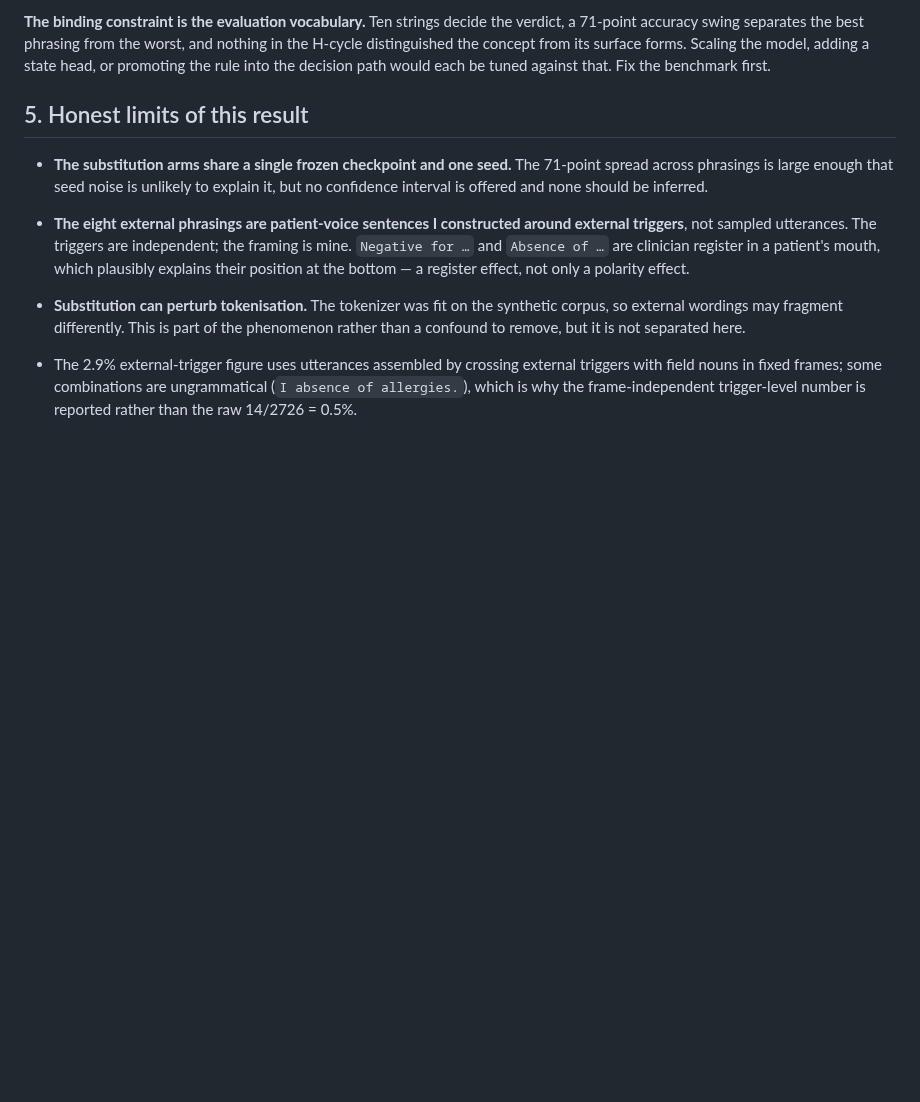
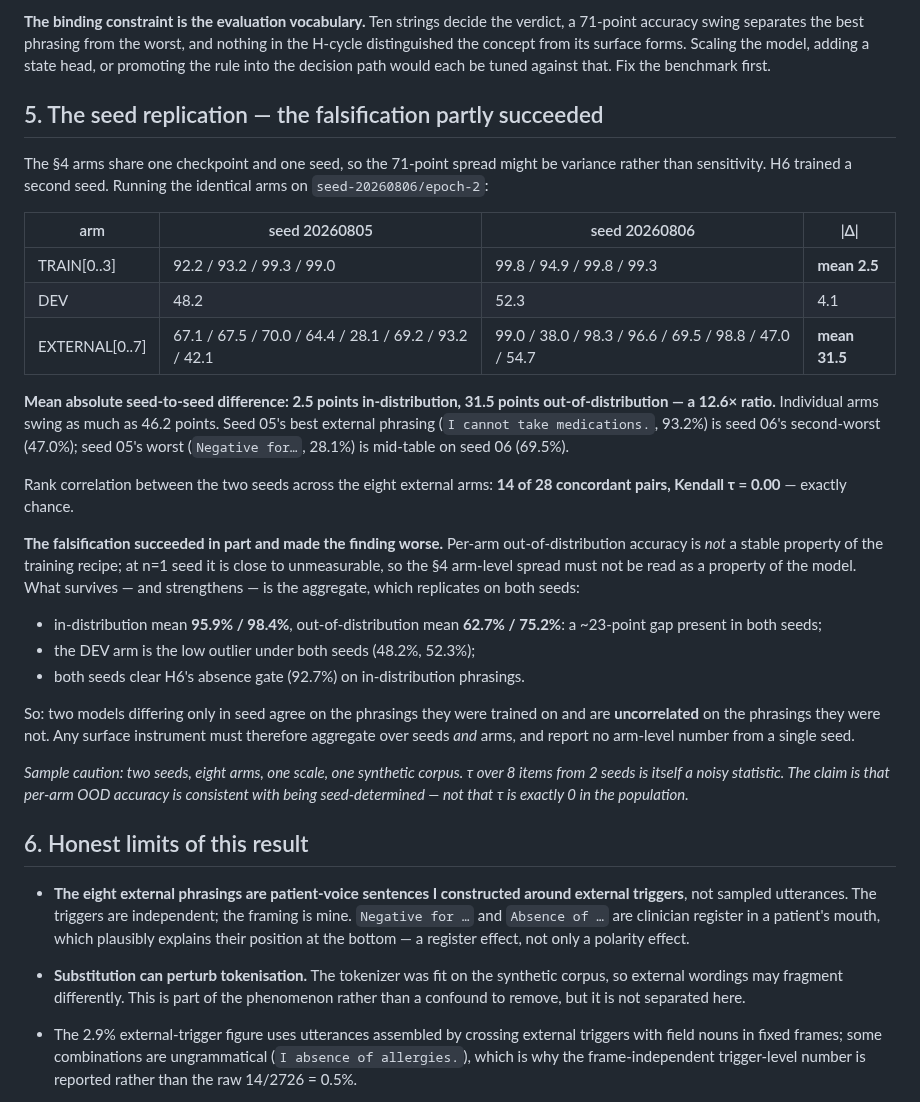
Before and after one commit to wwk5q8z6kk-bit/nano-lm, a Markdown page: papers/RESULT_DP1_AND_THE_VOCABULARY_CEILING.md, the part around the change. Rendered like a GitHub page; blank space fills up the shorter version.

Commit message:
wip: 458797d0 Edit papers/RESULT_DP1_AND_THE_VOCABULARY_CEILING.md

```diff
--- a/papers/RESULT_DP1_AND_THE_VOCABULARY_CEILING.md
+++ b/papers/RESULT_DP1_AND_THE_VOCABULARY_CEILING.md
@@ -231,11 +231,49 @@ and nothing in the H-cycle distinguished the concept from its surface forms.
 Scaling the model, adding a state head, or promoting the rule into the decision
 path would each be tuned against that. Fix the benchmark first.
 
-## 5. Honest limits of this result
+## 5. The seed replication — the falsification partly succeeded
 
-- **The substitution arms share a single frozen checkpoint and one seed.** The
-  71-point spread across phrasings is large enough that seed noise is unlikely to
-  explain it, but no confidence interval is offered and none should be inferred.
+The §4 arms share one checkpoint and one seed, so the 71-point spread might be
+variance rather than sensitivity. H6 trained a second seed. Running the identical
+arms on `seed-20260806/epoch-2`:
+
+| arm | seed 20260805 | seed 20260806 | \|Δ\| |
+|---|---|---|---|
+| TRAIN[0..3] | 92.2 / 93.2 / 99.3 / 99.0 | 99.8 / 94.9 / 99.8 / 99.3 | **mean 2.5** |
+| DEV | 48.2 | 52.3 | 4.1 |
+| EXTERNAL[0..7] | 67.1 / 67.5 / 70.0 / 64.4 / 28.1 / 69.2 / 93.2 / 42.1 | 99.0 / 38.0 / 98.3 / 96.6 / 69.5 / 98.8 / 47.0 / 54.7 | **mean 31.5** |
+
+**Mean absolute seed-to-seed difference: 2.5 points in-distribution, 31.5 points
+out-of-distribution — a 12.6× ratio.** Individual arms swing as much as 46.2
+points. Seed 05's best external phrasing (`I cannot take medications.`, 93.2%) is
+seed 06's second-worst (47.0%); seed 05's worst (`Negative for…`, 28.1%) is
+mid-table on seed 06 (69.5%).
+
+Rank correlation between the two seeds across the eight external arms:
+**14 of 28 concordant pairs, Kendall τ = 0.00** — exactly chance.
+
+**The falsification succeeded in part and made the finding worse.** Per-arm
+out-of-distribution accuracy is *not* a stable property of the training recipe;
+at n=1 seed it is close to unmeasurable, so the §4 arm-level spread must not be
+read as a property of the model. What survives — and strengthens — is the
+aggregate, which replicates on both seeds:
+
+- in-distribution mean **95.9% / 98.4%**, out-of-distribution mean **62.7% /
+  75.2%**: a ~23-point gap present in both seeds;
+- the DEV arm is the low outlier under both seeds (48.2%, 52.3%);
+- both seeds clear H6's absence gate (92.7%) on in-distribution phrasings.
+
+So: two models differing only in seed agree on the phrasings they were trained
+on and are **uncorrelated** on the phrasings they were not. Any surface
+instrument must therefore aggregate over seeds *and* arms, and report no
+arm-level number from a single seed.
+
+*Sample caution: two seeds, eight arms, one scale, one synthetic corpus. τ over
+8 items from 2 seeds is itself a noisy statistic. The claim is that per-arm OOD
+accuracy is consistent with being seed-determined — not that τ is exactly 0 in
+the population.*
+
+## 6. Honest limits of this result
 - **The eight external phrasings are patient-voice sentences I constructed around
   external triggers**, not sampled utterances. The triggers are independent; the
   framing is mine. `Negative for …` and `Absence of …` are clinician register in
```
